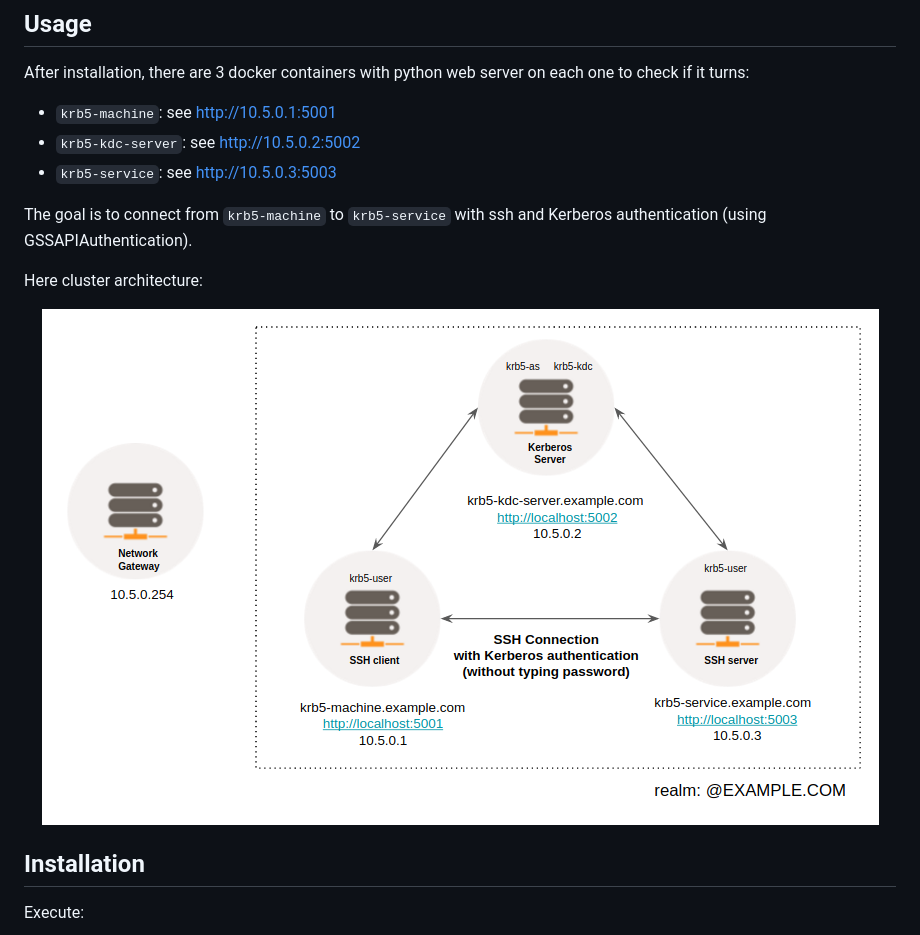
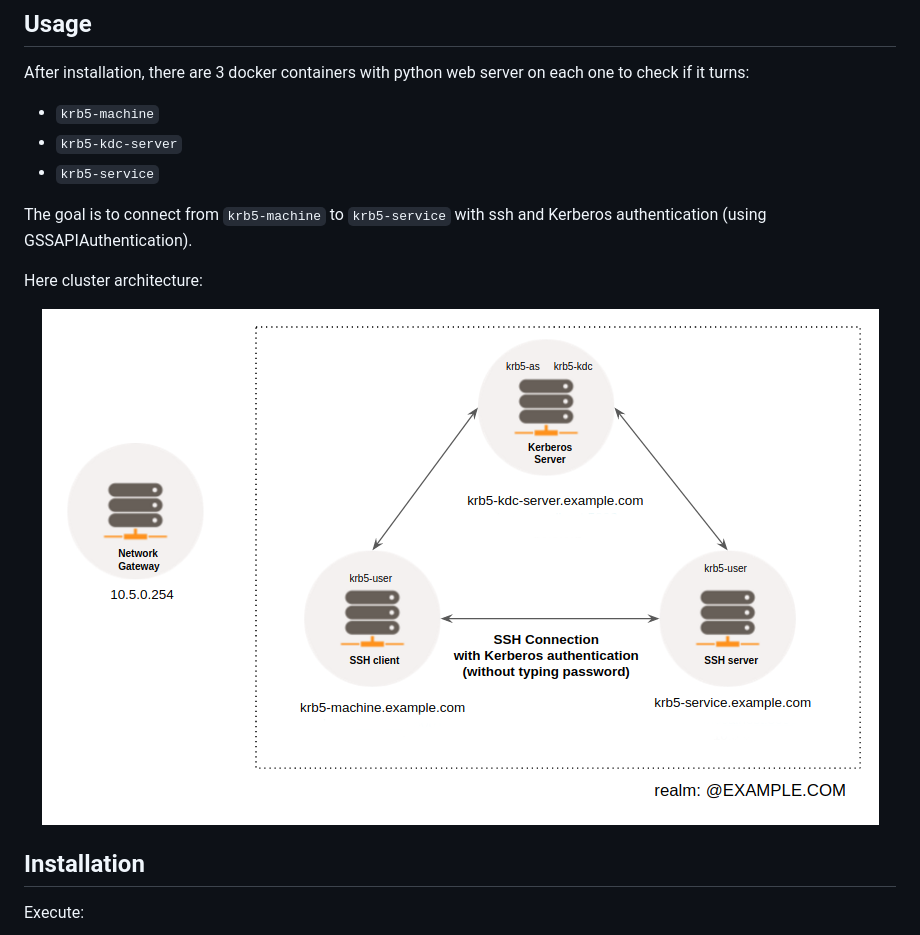
Before and after one commit to criteo/kerberos-docker, a Markdown page: README.md, the part around the change. GitHub-like rendering; pictures changed too: doc/kerberos-docker-architecture.png.

```diff
--- a/README.md
+++ b/README.md
@@ -31,9 +31,9 @@ To run tests, install **Bats**, see `./.ci/install.sh`.
 
 After installation, there are 3 docker containers with python web server on each one to check if it turns:
 
-- `krb5-machine`: see http://10.5.0.1:5001
-- `krb5-kdc-server`: see http://10.5.0.2:5002
-- `krb5-service`: see http://10.5.0.3:5003
+- `krb5-machine`
+- `krb5-kdc-server`
+- `krb5-service`
 
 The goal is to connect from `krb5-machine` to `krb5-service` with ssh and Kerberos authentication (using GSSAPIAuthentication).
 
```
Also changed, not shown: 6 other files.
